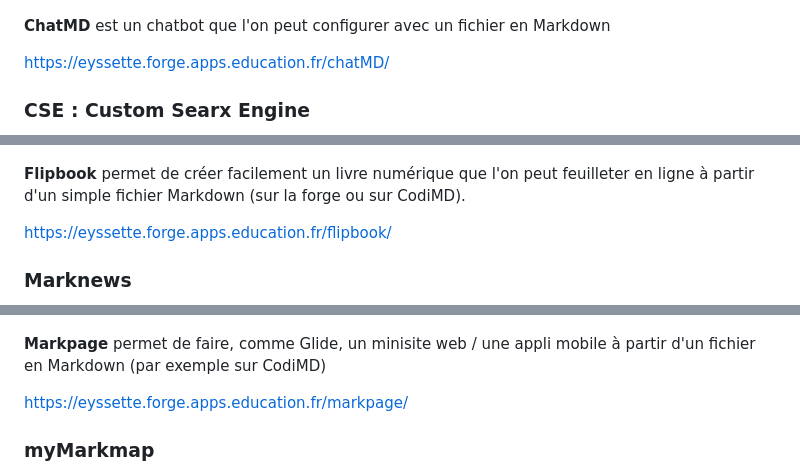
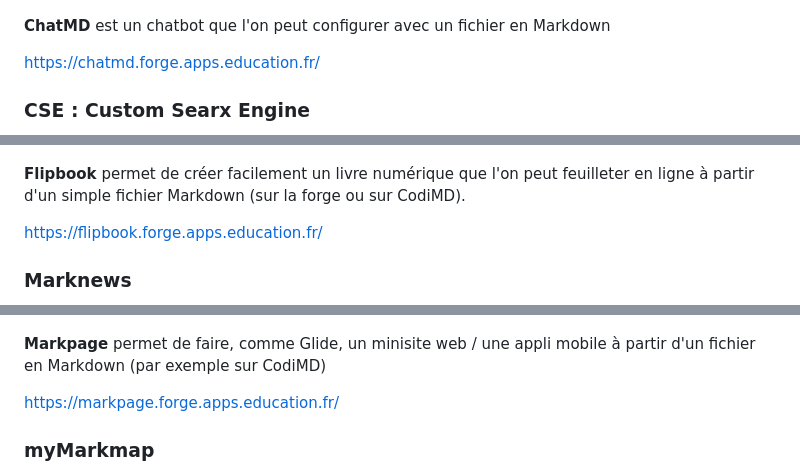
Before and after one commit to eyssette/eyssette.github.io, a Markdown page: index.md, 3 parts joined by grey strips. GitHub-like rendering.

Commit message:
URL dédiées pour certaines applis

```diff
--- a/index.md
+++ b/index.md
@@ -60,7 +60,7 @@ https://eyssette.forge.apps.education.fr/argument-map/
 
 **ChatMD** est un chatbot que l'on peut configurer avec un fichier en Markdown
 
-https://eyssette.forge.apps.education.fr/chatMD/
+https://chatmd.forge.apps.education.fr/
 
 
 ### CSE : Custom Searx Engine
@@ -85,7 +85,7 @@ https://eyssette.forge.apps.education.fr/dataview/
 
 **Flipbook** permet de créer facilement un livre numérique que l'on peut feuilleter en ligne à partir d'un simple fichier Markdown (sur la forge ou sur CodiMD).
 
-https://eyssette.forge.apps.education.fr/flipbook/
+https://flipbook.forge.apps.education.fr/
 
 ### Marknews
 
@@ -101,7 +101,7 @@ https://eyssette.forge.apps.education.fr/marknews/
 
 **Markpage** permet de faire, comme Glide, un minisite web / une appli mobile à partir d'un fichier en Markdown (par exemple sur CodiMD)
 
-https://eyssette.forge.apps.education.fr/markpage/
+https://markpage.forge.apps.education.fr/
 
 ### myMarkmap
 
```
Also changed, not shown: other parts of index.md (+1 -1 lines).
